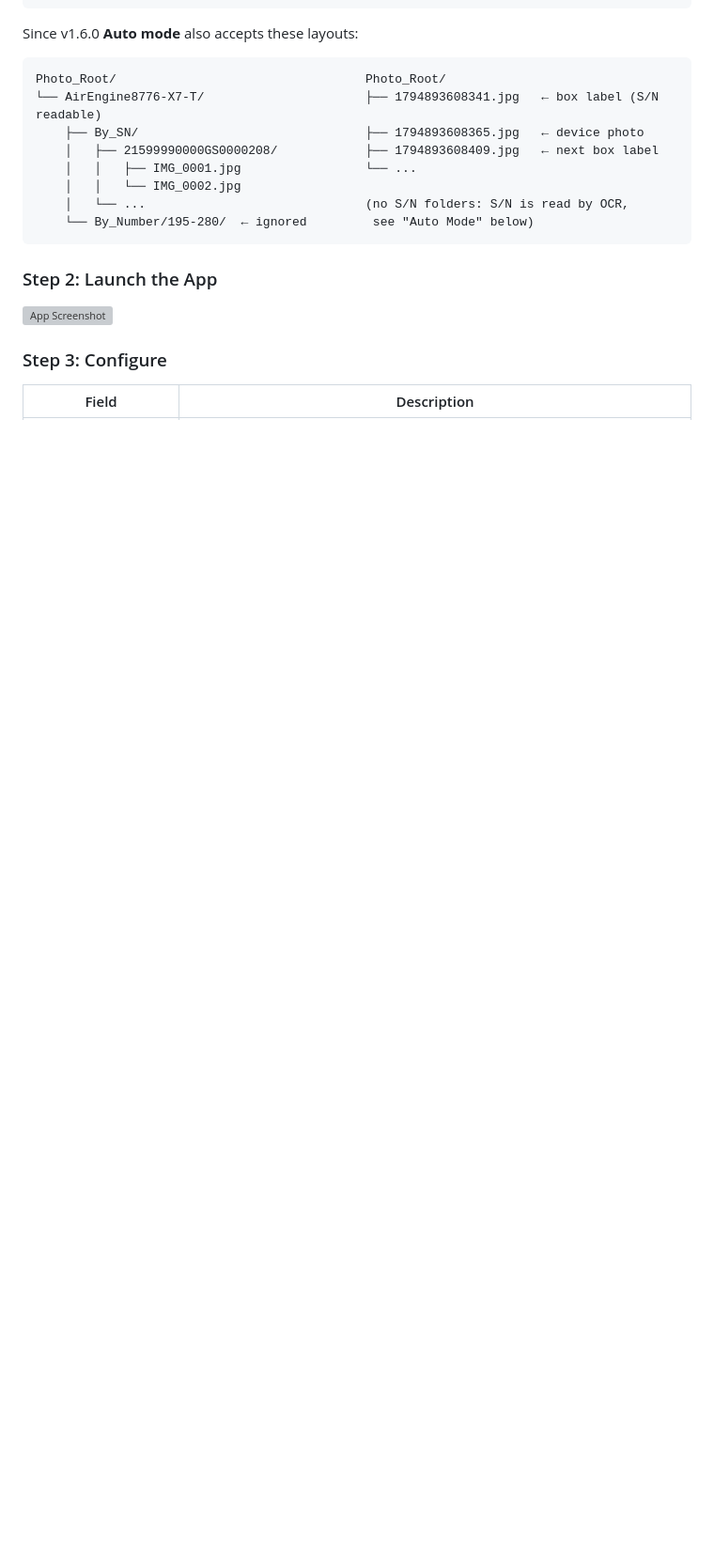
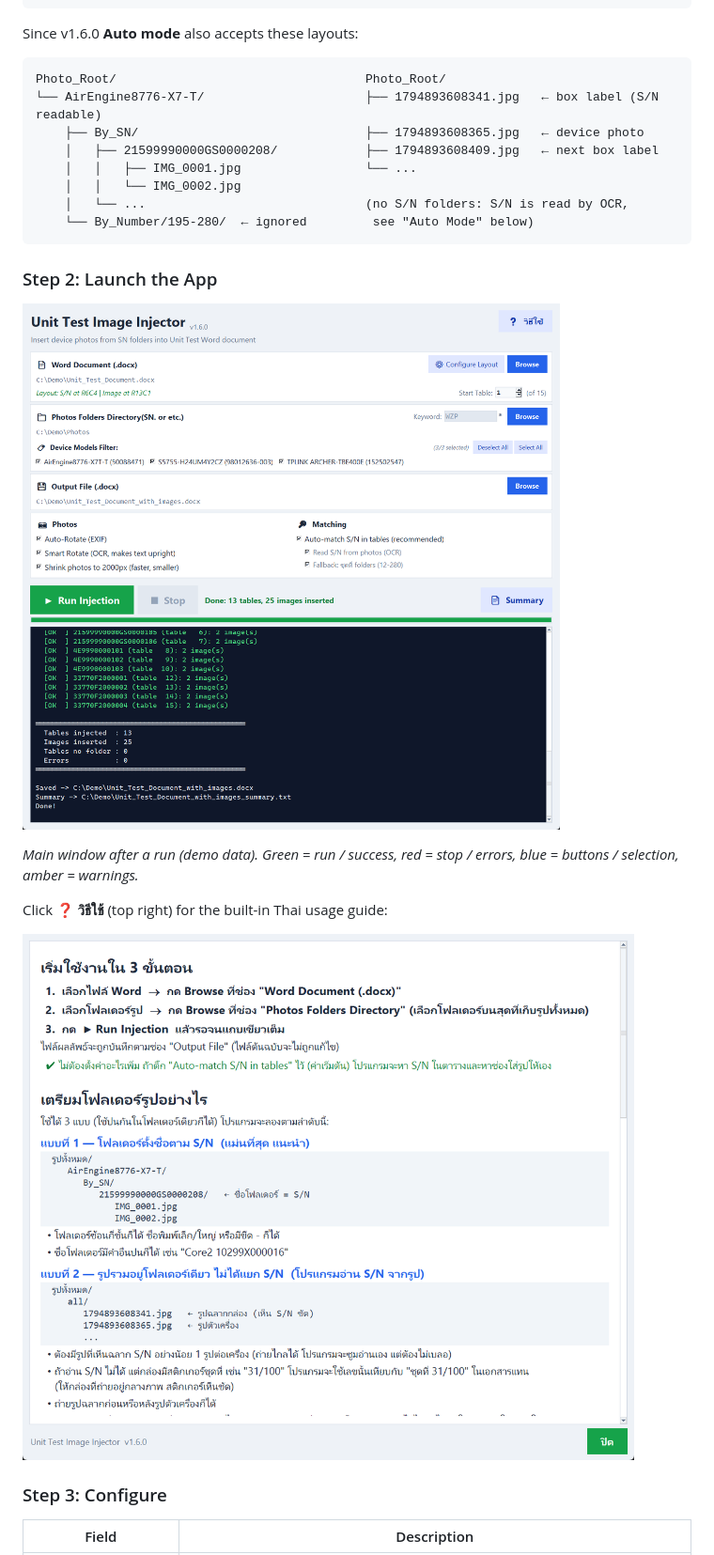
Before and after one commit to lifelimited/ATP-image-injector, a Markdown page: README.md, the part around one of its changes. Shown at 94% size. GitHub-like rendering; pictures changed too: docs/app_main.png (added), docs/help_guide.png (added); blank space fills up the shorter version; grey boxes are pictures that could not be loaded.

```diff
--- a/README.md
+++ b/README.md
@@ -97,7 +96,13 @@ Photo_Root/                                  Photo_Root/
 
 ### Step 2: Launch the App
 
-![App Screenshot](https://img1.pic.in.th/images/Screenshot-2026-05-29-195205.md.png)
+![App Screenshot](docs/app_main.png)
+
+*Main window after a run (demo data). Green = run / success, red = stop / errors, blue = buttons / selection, amber = warnings.*
+
+Click **❓ วิธีใช้** (top right) for the built-in Thai usage guide:
+
+![Built-in Thai usage guide](docs/help_guide.png)
 
 ### Step 3: Configure
 
```
Also changed, not shown: other parts of README.md (+54 -24 lines), docs/configure_layout.png (added), 1 other file.
